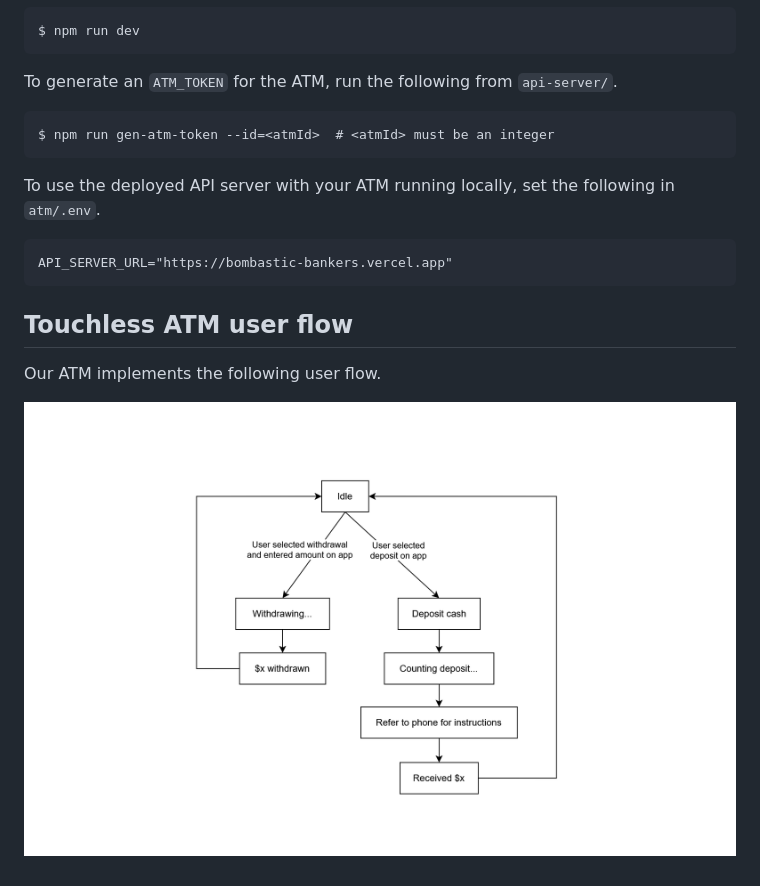
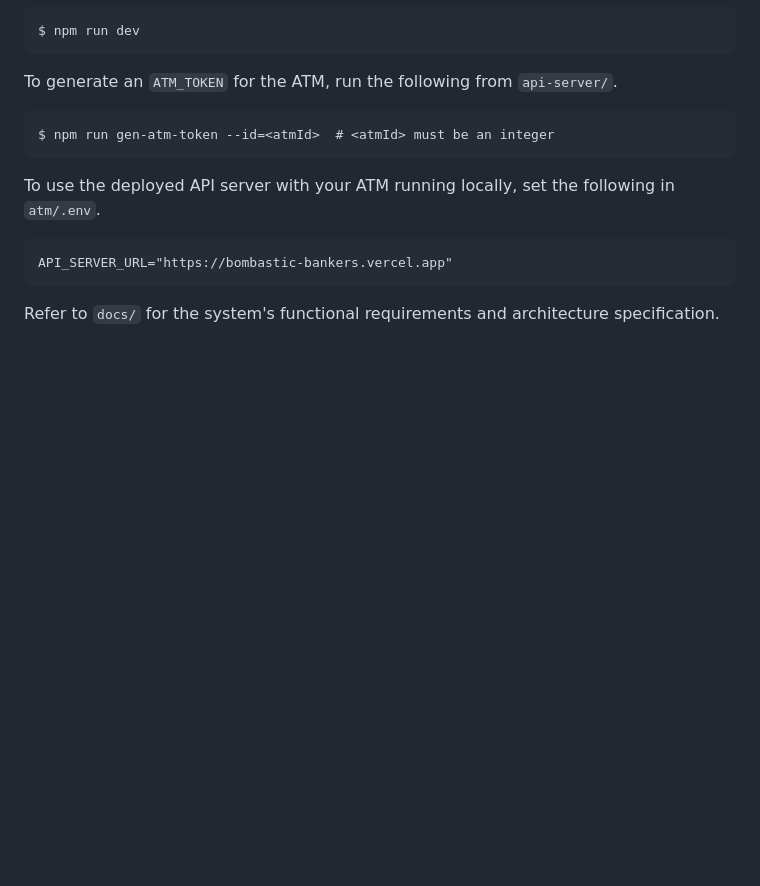
Before and after one commit to bombastic-bankers/bombastic-banking, a Markdown page: README.md, the part around the change. Rendered like a GitHub page; pictures changed too: docs/assets/atm-user-flow.png (deleted); blank space fills up the shorter version.

````diff
--- a/README.md
+++ b/README.md
@@ -26,8 +26,4 @@ To use the deployed API server with your ATM running locally, set the following
 API_SERVER_URL="https://bombastic-bankers.vercel.app"
 ```
 
-## Touchless ATM user flow
-
-Our ATM implements the following user flow.
-
-![](./docs/assets/atm-user-flow.png)
+Refer to `docs/` for the system's functional requirements and architecture specification.
````
Also changed, not shown: docs/system-architecture.md (+11 -9 lines), docs/assets/atm-state.png (added), 2 other files.
